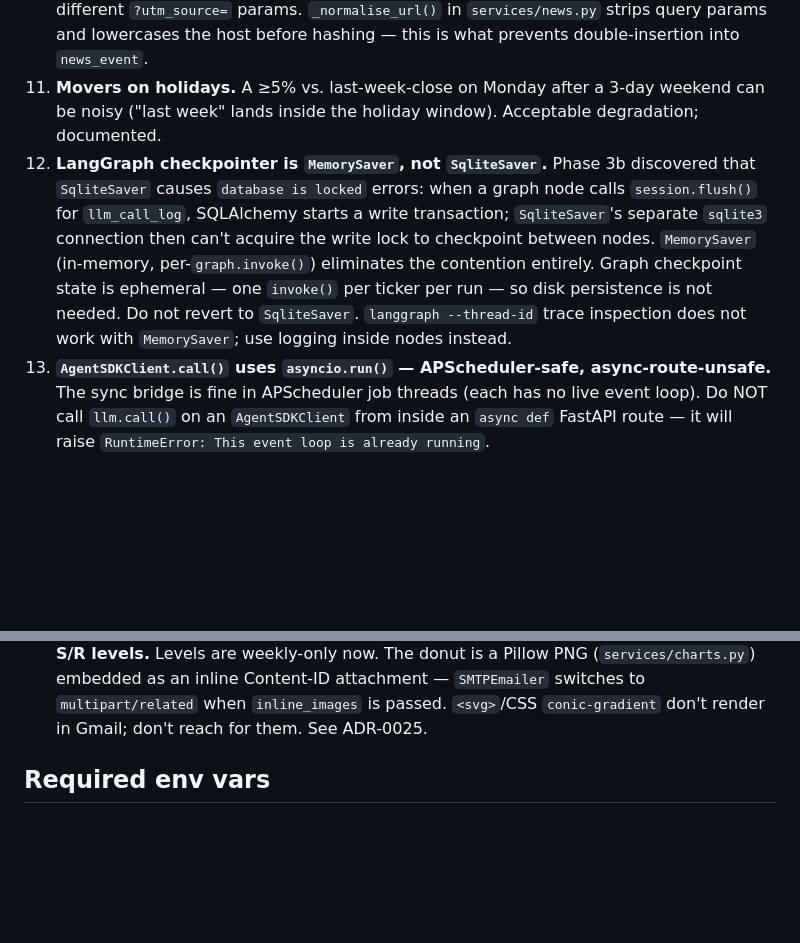
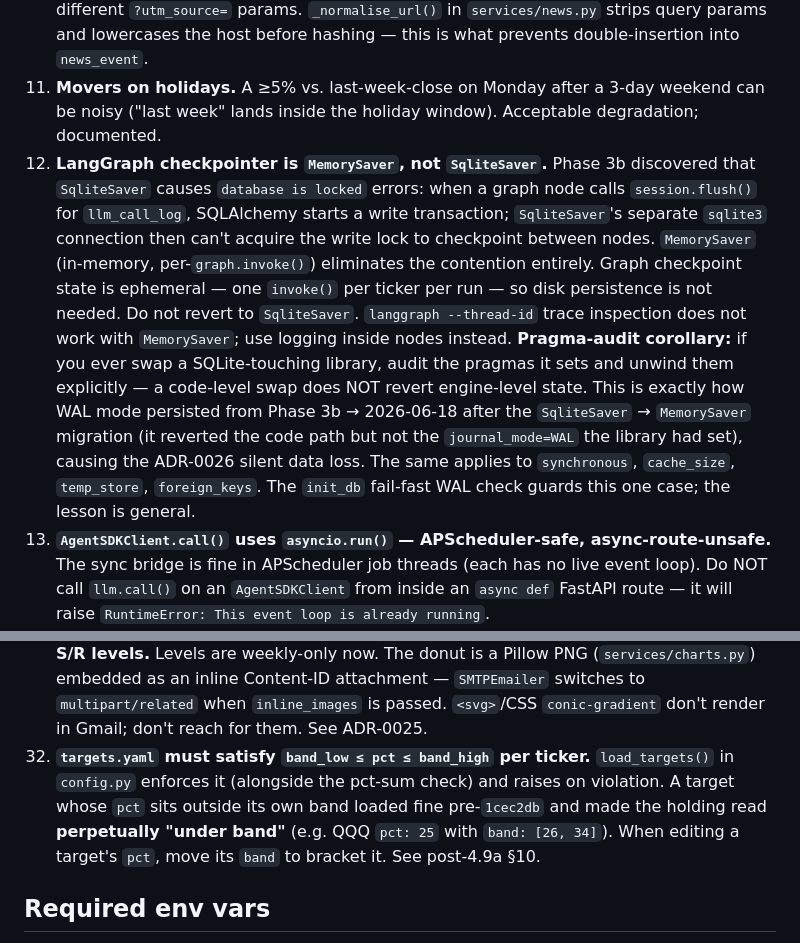
Before and after one commit to sunjiajing0815/me_invest_paper, a Markdown page: CLAUDE.md, 2 parts joined by grey strips. Drawn GitHub-style; blank space fills up the shorter version.

```diff
--- a/CLAUDE.md
+++ b/CLAUDE.md
@@ -192,7 +192,7 @@ uv run mypy src/
 9. **LangGraph/LangChain version pinning.** Pin `langgraph`, `langchain-core`, `langchain-anthropic`, `langgraph-checkpoint-sqlite` to specific minor versions; the ecosystem is historically version-churn-prone. The graph-integration test in `test_news_triage.py` is the canary after any upgrade.
 10. **News URL normalization.** Alpaca and Finnhub serve the same Benzinga articles with different `?utm_source=` params. `_normalise_url()` in `services/news.py` strips query params and lowercases the host before hashing — this is what prevents double-insertion into `news_event`.
 11. **Movers on holidays.** A ≥5% vs. last-week-close on Monday after a 3-day weekend can be noisy ("last week" lands inside the holiday window). Acceptable degradation; documented.
-12. **LangGraph checkpointer is `MemorySaver`, not `SqliteSaver`.** Phase 3b discovered that `SqliteSaver` causes `database is locked` errors: when a graph node calls `session.flush()` for `llm_call_log`, SQLAlchemy starts a write transaction; `SqliteSaver`'s separate `sqlite3` connection then can't acquire the write lock to checkpoint between nodes. `MemorySaver` (in-memory, per-`graph.invoke()`) eliminates the contention entirely. Graph checkpoint state is ephemeral — one `invoke()` per ticker per run — so disk persistence is not needed. Do not revert to `SqliteSaver`. `langgraph --thread-id` trace inspection does not work with `MemorySaver`; use logging inside nodes instead.
+12. **LangGraph checkpointer is `MemorySaver`, not `SqliteSaver`.** Phase 3b discovered that `SqliteSaver` causes `database is locked` errors: when a graph node calls `session.flush()` for `llm_call_log`, SQLAlchemy starts a write transaction; `SqliteSaver`'s separate `sqlite3` connection then can't acquire the write lock to checkpoint between nodes. `MemorySaver` (in-memory, per-`graph.invoke()`) eliminates the contention entirely. Graph checkpoint state is ephemeral — one `invoke()` per ticker per run — so disk persistence is not needed. Do not revert to `SqliteSaver`. `langgraph --thread-id` trace inspection does not work with `MemorySaver`; use logging inside nodes instead. **Pragma-audit corollary:** if you ever swap a SQLite-touching library, audit the pragmas it sets and unwind them explicitly — a code-level swap does NOT revert engine-level state. This is exactly how WAL mode persisted from Phase 3b → 2026-06-18 after the `SqliteSaver` → `MemorySaver` migration (it reverted the code path but not the `journal_mode=WAL` the library had set), causing the ADR-0026 silent data loss. The same applies to `synchronous`, `cache_size`, `temp_store`, `foreign_keys`. The `init_db` fail-fast WAL check guards this one case; the lesson is general.
 13. **`AgentSDKClient.call()` uses `asyncio.run()` — APScheduler-safe, async-route-unsafe.** The sync bridge is fine in APScheduler job threads (each has no live event loop). Do NOT call `llm.call()` on an `AgentSDKClient` from inside an `async def` FastAPI route — it will raise `RuntimeError: This event loop is already running`.
 14. **`LLM_BACKEND` env var defaults to `anthropic_api`.** Set to `agent_sdk` to route LLM calls through `claude-agent-sdk`. Unknown values fall back to `anthropic_api` with a warning log. `LLMClient` is now a Protocol (`services/llm.py`); use `make_llm_client(settings)` factory, not `LLMClient(...)` directly. See ADR-0016.
 16. **Moomoo OpenD bind address must be `0.0.0.0:11111`, not `127.0.0.1`.** A loopback-bound OpenD is unreachable from Docker. Verify with `lsof -i :11111` on the host.
@@ -212,6 +212,7 @@ uv run mypy src/
 26. **`context_adjust_node` earnings gate uses Finnhub, not Tavily `forward_events`.** The earnings gate calls `earnings_client.upcoming_earnings()` (Finnhub-backed). If `FINNHUB_API_KEY` is empty, `make_earnings_client()` returns a `FakeEarningsClient(_canned={})` and the gate is a no-op with a WARNING log. Do not wire the earnings gate to Tavily's `forward_events` free-text field.
 27. **SQLite must NOT run in WAL mode, and the OLTP db is on a named volume — not `./data`.** WAL is unsafe on Docker Desktop bind mounts (its `-shm`/mmap + locking is unreliable there) and silently lost a committed target reload once. `db.py` forces `PRAGMA journal_mode=DELETE` + `synchronous=FULL` on every connection and `init_db` fails fast if still WAL. The db lives on the `me_invest_dbdata` Docker volume at `/app/db/investor.db` (`SQLITE_PATH` is overridden in `docker-compose.yml`); Parquet/DuckDB stay on the `./data` bind mount. Inspect via `docker compose exec app …`, not host `sqlite3 ./data/investor.db`. See ADR-0026. (Aside: WAL was originally set by langgraph `SqliteSaver` in Phase 3b — never re-enable it.)
 28. **Daily email shows an allocation donut (inline image) and an orders recap, not S/R levels.** Levels are weekly-only now. The donut is a Pillow PNG (`services/charts.py`) embedded as an inline Content-ID attachment — `SMTPEmailer` switches to `multipart/related` when `inline_images` is passed. `<svg>`/CSS `conic-gradient` don't render in Gmail; don't reach for them. See ADR-0025.
+29. **`targets.yaml` must satisfy `band_low ≤ pct ≤ band_high` per ticker.** `load_targets()` in `config.py` enforces it (alongside the pct-sum check) and raises on violation. A target whose `pct` sits outside its own band loaded fine pre-`1cec2db` and made the holding read **perpetually "under band"** (e.g. QQQ `pct: 25` with `band: [26, 34]`). When editing a target's `pct`, move its `band` to bracket it. See post-4.9a §10.
 
 ## Required env vars
 
```
Also changed, not shown: docs/adr/0033-snapshot-one-ts-per-batch.md (added, +52 -0 lines), plans/soak_window_work_plan.md (added, +355 -0 lines).
